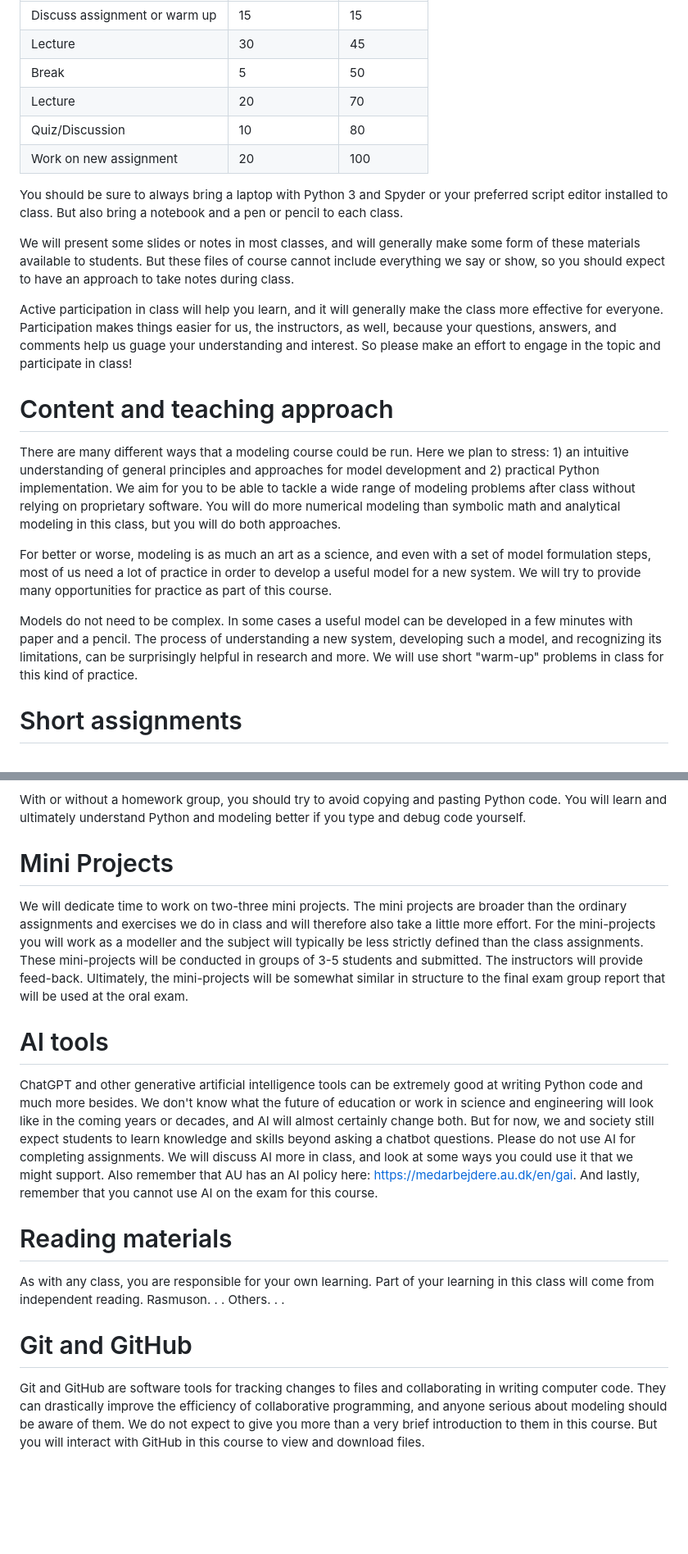
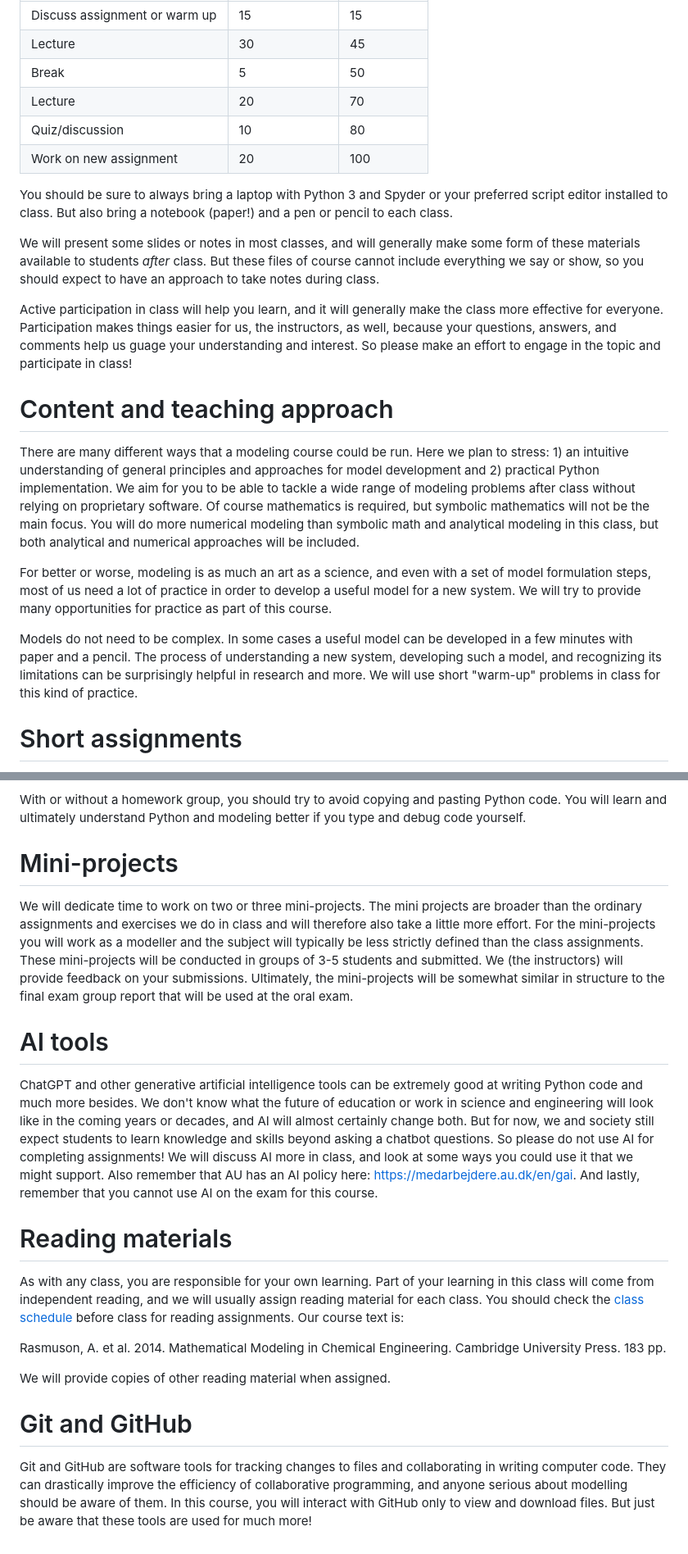
Before and after one commit to AU-BCE-EE/course-modelling-2025, a Markdown page: course_info.md, 2 parts joined by grey strips. Shown: that part at 82% size. GitHub-like rendering; blank space fills up the shorter version.

Commit message:
Finish course_info.md

```diff
--- a/course_info.md
+++ b/course_info.md
@@ -26,13 +26,13 @@ We expect that a typical class will be run something like this:
 | Lecture                          | 30                 |   45        |
 | Break                            |  5                 |   50        |
 | Lecture                          | 20                 |   70        |
-| Quiz/Discussion                  | 10                 |   80        |
+| Quiz/discussion                  | 10                 |   80        |
 | Work on new assignment           | 20                 |  100        |
 
 You should be sure to always bring a laptop with Python 3 and Spyder or your preferred script editor installed to class.
-But also bring a notebook and a pen or pencil to each class.
+But also bring a notebook (paper!) and a pen or pencil to each class.
 
-We will present some slides or notes in most classes, and will generally make some form of these materials available to students.
+We will present some slides or notes in most classes, and will generally make some form of these materials available to students *after* class.
 But these files of course cannot include everything we say or show, so you should expect to have an approach to take notes during class.
 
 Active participation in class will help you learn, and it will generally make the class more effective for everyone.
@@ -43,14 +43,15 @@ So please make an effort to engage in the topic and participate in class!
 There are many different ways that a modeling course could be run.
 Here we plan to stress: 1) an intuitive understanding of general principles and approaches for model development and 2) practical Python implementation.
 We aim for you to be able to tackle a wide range of modeling problems after class without relying on proprietary software.
-You will do more numerical modeling than symbolic math and analytical modeling in this class, but you will do both approaches.
+Of course mathematics is required, but symbolic mathematics will not be the main focus.
+You will do more numerical modeling than symbolic math and analytical modeling in this class, but both analytical and numerical approaches will be included.
 
 For better or worse, modeling is as much an art as a science, and even with a set of model formulation steps, most of us need a lot of practice in order to develop a useful model for a new system.
 We will try to provide many opportunities for practice as part of this course.
 
 Models do not need to be complex.
 In some cases a useful model can be developed in a few minutes with paper and a pencil.
-The process of understanding a new system, developing such a model, and recognizing its limitations, can be surprisingly helpful in research and more.
+The process of understanding a new system, developing such a model, and recognizing its limitations can be surprisingly helpful in research and more.
 We will use short "warm-up" problems in class for this kind of practice.
 
 # Short assignments
@@ -72,29 +73,35 @@ But please keep the group size to no more than three students.
 With or without a homework group, you should try to avoid copying and pasting Python code.
 You will learn and ultimately understand Python and modeling better if you type and debug code yourself.
 
-# Mini Projects
-We will dedicate time to work on two-three mini projects. The mini projects are broader than the ordinary assignments and exercises we do in class and will therefore also take a little more effort.
+# Mini-projects
+We will dedicate time to work on two or three mini-projects.
+The mini projects are broader than the ordinary assignments and exercises we do in class and will therefore also take a little more effort.
 For the mini-projects you will work as a modeller and the subject will typically be less strictly defined than the class assignments.
-These mini-projects will be conducted in groups of 3-5 students and submitted. The instructors will provide feed-back.
+These mini-projects will be conducted in groups of 3-5 students and submitted.
+We (the instructors) will provide feedback on your submissions.
 Ultimately, the mini-projects will be somewhat similar in structure to the final exam group report that will be used at the oral exam.
 
 # AI tools
 ChatGPT and other generative artificial intelligence tools can be extremely good at writing Python code and much more besides.
 We don't know what the future of education or work in science and engineering will look like in the coming years or decades, and AI will almost certainly change both.
 But for now, we and society still expect students to learn knowledge and skills beyond asking a chatbot questions.
-Please do not use AI for completing assignments.
+So please do not use AI for completing assignments!
 We will discuss AI more in class, and look at some ways you could use it that we might support.
 Also remember that AU has an AI policy here: <https://medarbejdere.au.dk/en/gai>.
 And lastly, remember that you cannot use AI on the exam for this course.
 
 # Reading materials
 As with any class, you are responsible for your own learning.
-Part of your learning in this class will come from independent reading.
-Rasmuson. . .
-Others. . .
+Part of your learning in this class will come from independent reading, and we will usually assign reading material for each class.
+You should check the [class schedule](https://github.com/AU-BCE-EE/course-modelling-2025/blob/main/schedule.csv) before class for reading assignments.
+Our course text is:
+
+Rasmuson, A. et al. 2014. Mathematical Modeling in Chemical Engineering. Cambridge University Press. 183 pp.
+
+We will provide copies of other reading material when assigned.
 
 # Git and GitHub
 Git and GitHub are software tools for tracking changes to files and collaborating in writing computer code.
-They can drastically improve the efficiency of collaborative programming, and anyone serious about modeling should be aware of them.
-We do not expect to give you more than a very brief introduction to them in this course.
-But you will interact with GitHub in this course to view and download files.
+They can drastically improve the efficiency of collaborative programming, and anyone serious about modelling should be aware of them.
+In this course, you will interact with GitHub only to view and download files.
+But just be aware that these tools are used for much more!
```
